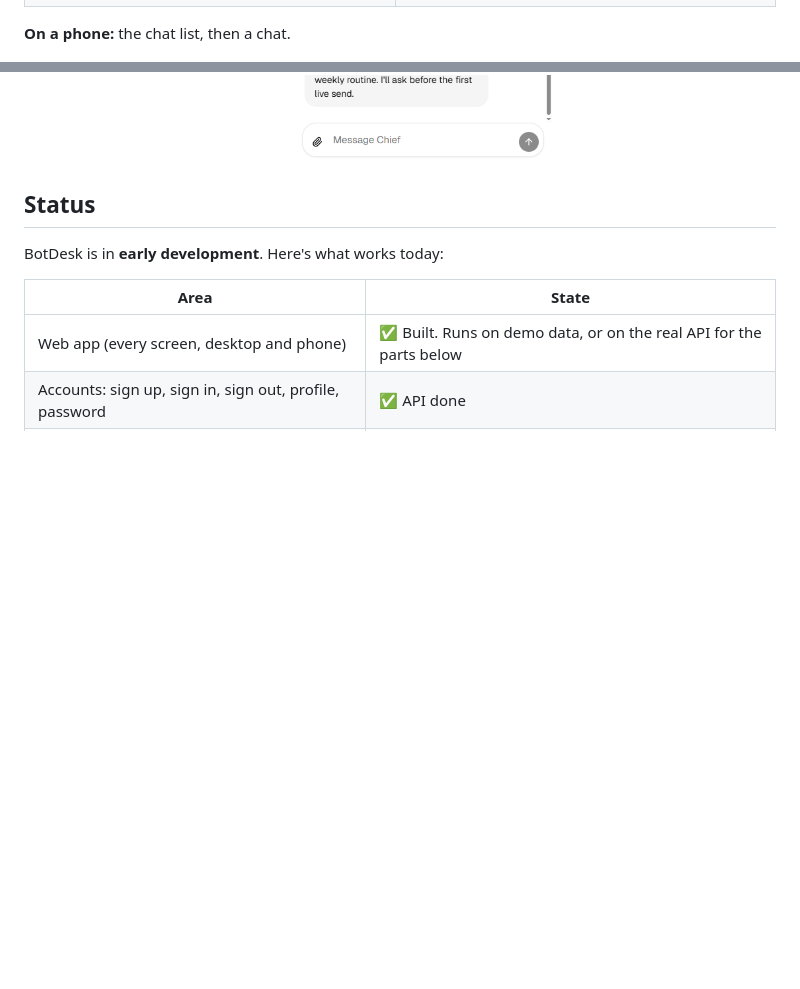
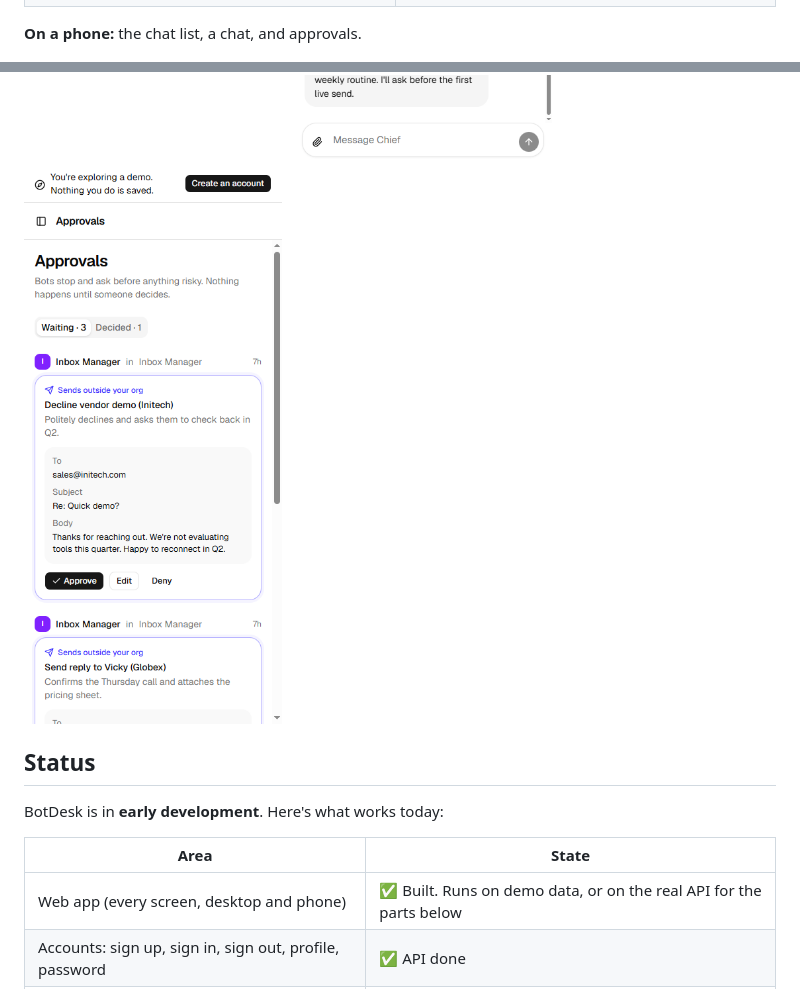
Before and after one commit to alihassan-coder/botdesk, a Markdown page: README.md, 2 parts joined by grey strips. Rendered like a GitHub page; pictures changed too: docs/screenshots/phone-approvals.png (added); blank space fills up the shorter version.

Commit message:
docs: add the phone approvals screenshot to the README

```diff
--- a/README.md
+++ b/README.md
@@ -45,12 +45,14 @@ All screenshots are from the demo (**Explore the demo** on the sign-in page). Ev
 | **Sign in.** Or explore the demo without an account. | **Dark mode.** Pick light, dark or system in settings. |
 | ![Sign in](docs/screenshots/sign-in.png) | ![Dark mode](docs/screenshots/chat-dark.png) |
 
-**On a phone:** the chat list, then a chat.
+**On a phone:** the chat list, a chat, and approvals.
 
 <p>
   <img src="docs/screenshots/phone-home.png" alt="Chat list on a phone" width="260">
   &nbsp;
   <img src="docs/screenshots/phone-chat.png" alt="A chat on a phone" width="260">
+  &nbsp;
+  <img src="docs/screenshots/phone-approvals.png" alt="Approvals on a phone" width="260">
 </p>
 
 ## Status
```
